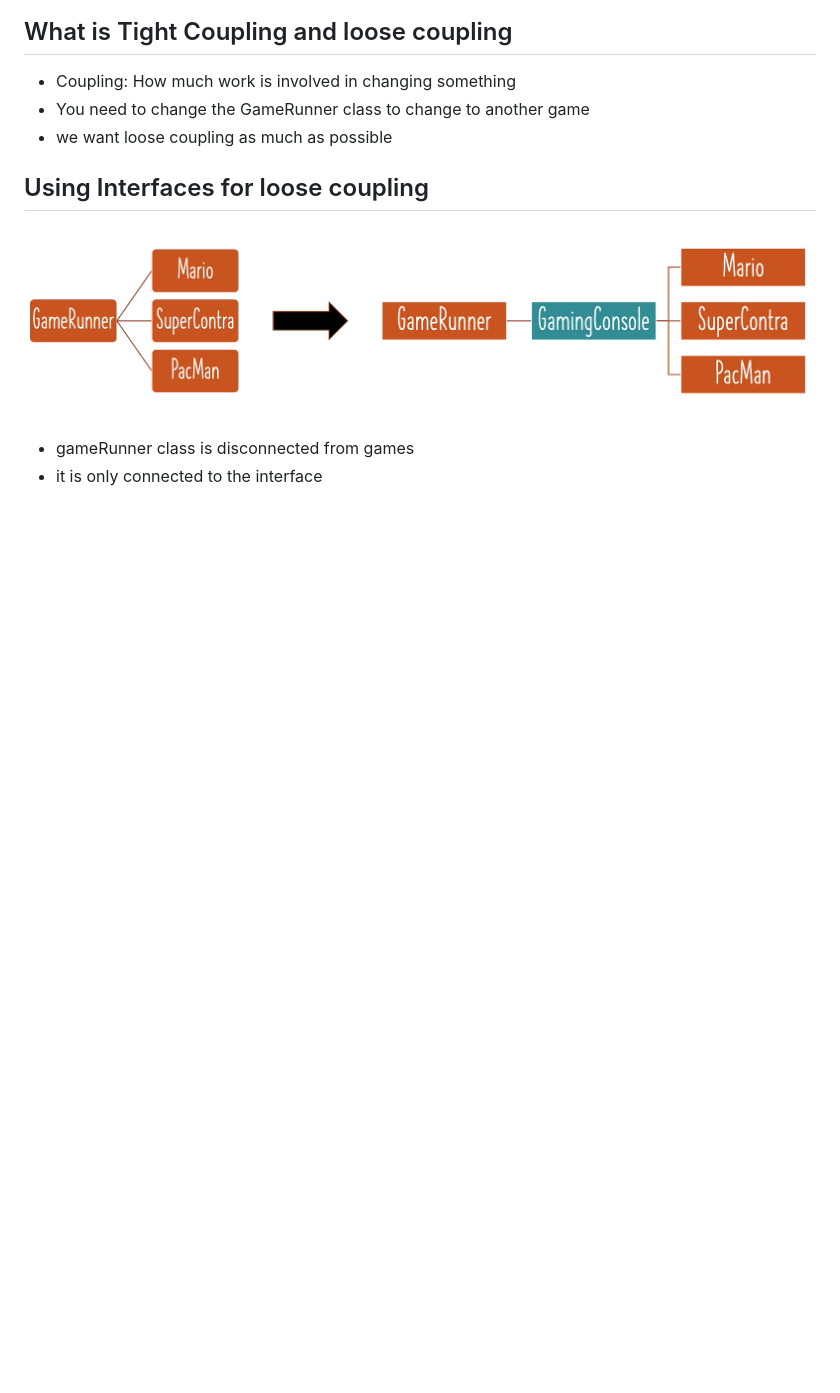
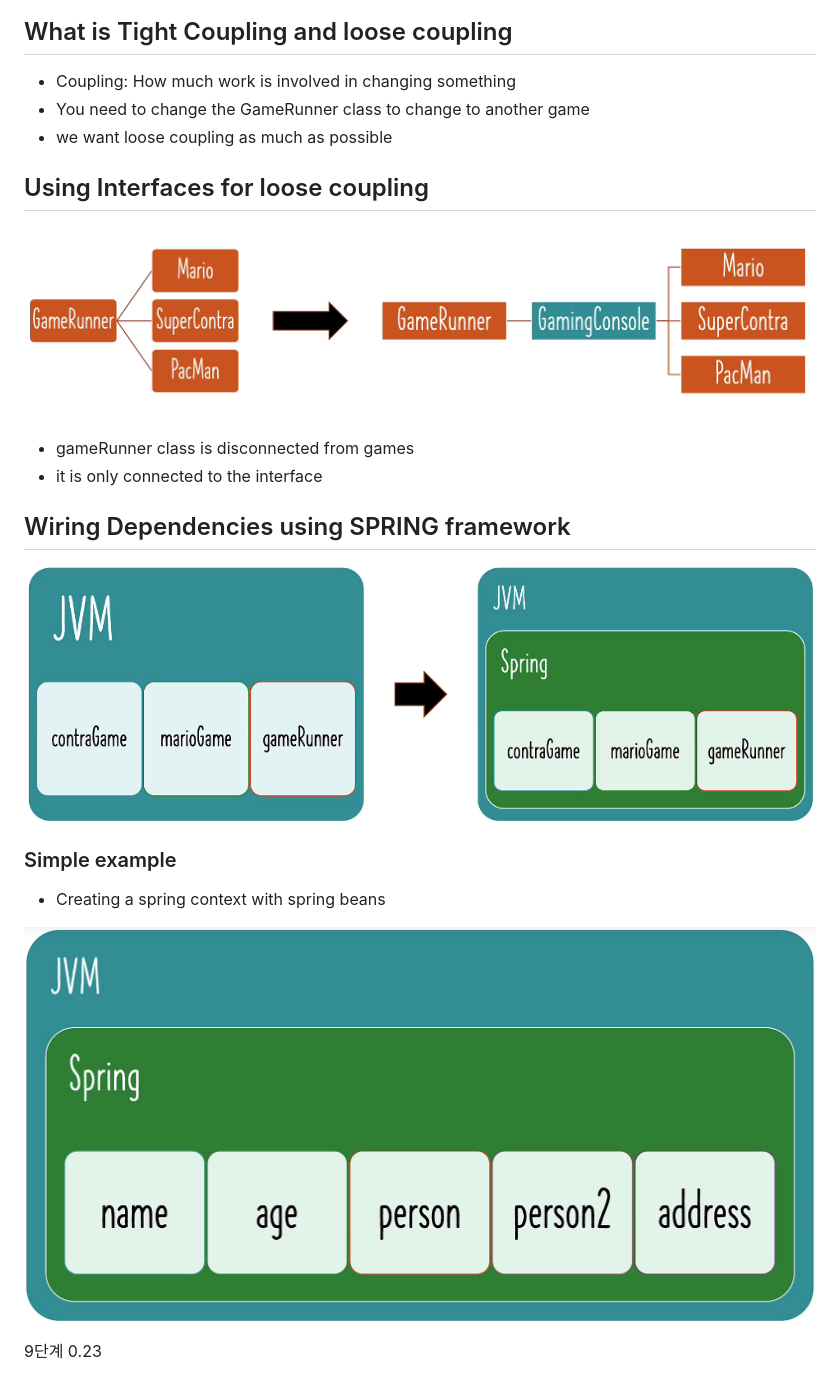
Before and after one commit to sanghyup-dev/SpringBoot, a Markdown page: section2/section2.MD, the part around the change. Drawn GitHub-style; pictures changed too: section2/Spring_dependencies.png (added), section2/springbeans.png (added); blank space fills up the shorter version.

```diff
--- a/section2.MD
+++ b/section2/section2.MD
@@ -17,3 +17,15 @@
 
 - gameRunner class is disconnected from games
 - it is only connected to the interface
+
+## Wiring Dependencies using SPRING framework
+
+![Spring_dependencies](Spring_dependencies.png)
+
+### Simple example
+
+- Creating a spring context with spring beans
+
+![springbeans](springbeans.png)
+
+9단계 0.23
```
Also changed, not shown: section2/interface.png (renamed from interface.png), 6 other files.
